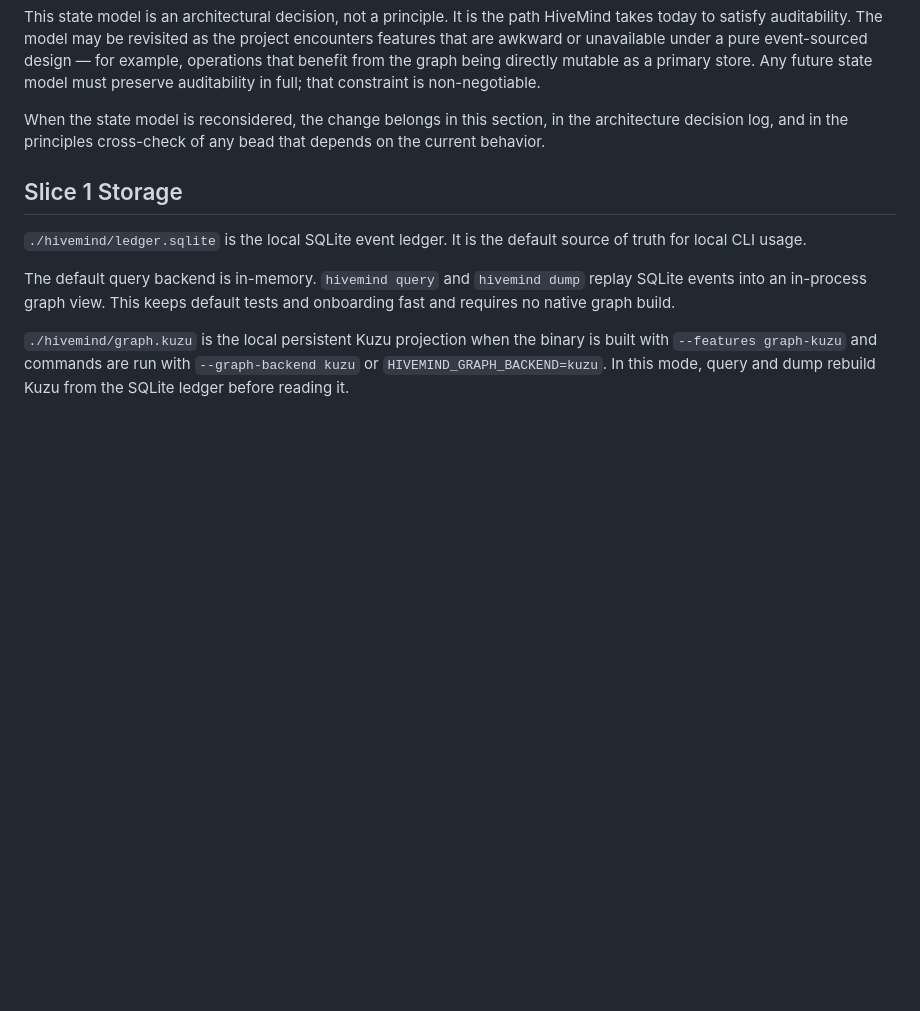
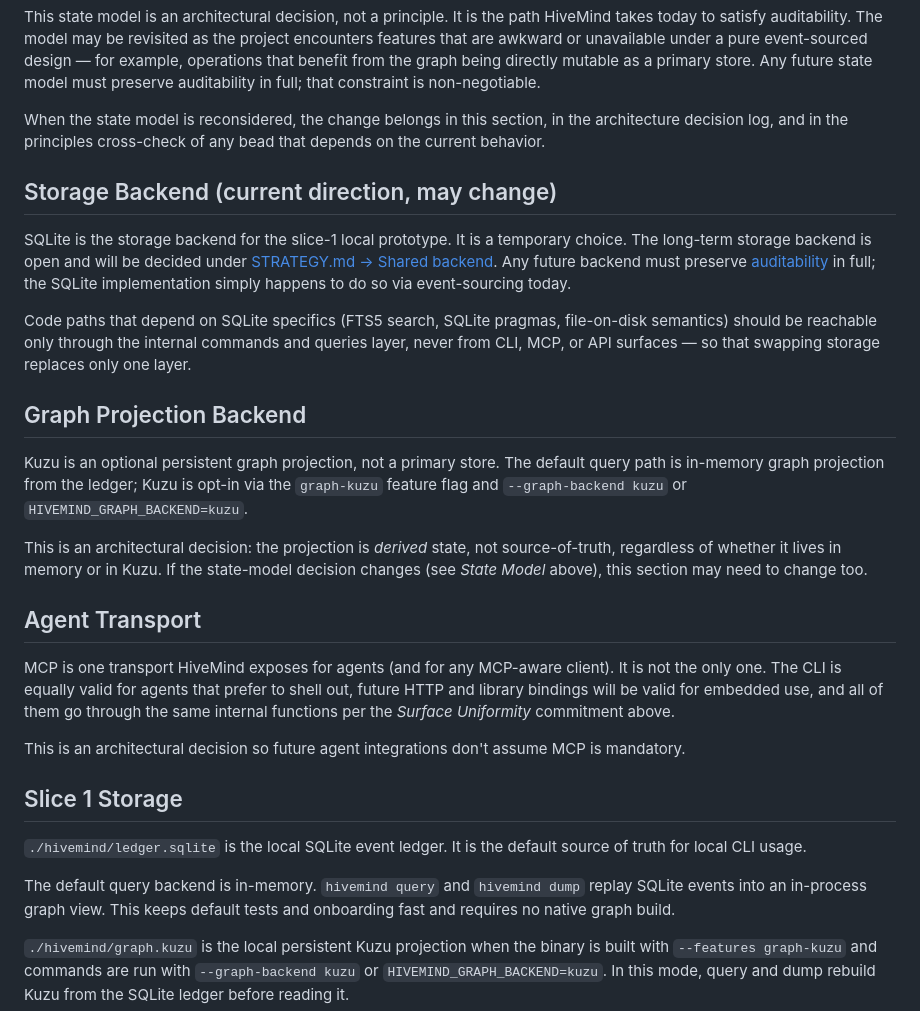
Before and after one commit to alexknips/hivemind, a Markdown page: docs/ARCHITECTURE.md, the part around the change. Drawn GitHub-style; blank space fills up the shorter version.

Commit message:
docs: name SQLite, Kuzu, and MCP-transport as explicit architectural decisions
Three more decisions get explicit per-decision sections in ARCHITECTURE.md so
they can be seeded into the ledger alongside Surface Uniformity and the State
Model. SQLite-as-temporary and the state model are marked open to revision;
Kuzu and MCP transport are stated as current architectural choices.

Co-Authored-By: Claude Opus 4.7 <noreply@anthropic.com>

```diff
--- a/docs/ARCHITECTURE.md
+++ b/docs/ARCHITECTURE.md
@@ -77,6 +77,43 @@ When the state model is reconsidered, the change belongs in this section, in
 the architecture decision log, and in the principles cross-check of any bead
 that depends on the current behavior.
 
+## Storage Backend (current direction, may change)
+
+SQLite is the storage backend for the slice-1 local prototype. It is a
+temporary choice. The long-term storage backend is open and will be decided
+under [STRATEGY.md → Shared backend](../STRATEGY.md#shared-backend). Any future
+backend must preserve [auditability](../PRINCIPLES.md#2-every-state-change-is-auditable)
+in full; the SQLite implementation simply happens to do so via event-sourcing
+today.
+
+Code paths that depend on SQLite specifics (FTS5 search, SQLite pragmas,
+file-on-disk semantics) should be reachable only through the internal commands
+and queries layer, never from CLI, MCP, or API surfaces — so that swapping
+storage replaces only one layer.
+
+## Graph Projection Backend
+
+Kuzu is an optional persistent graph projection, not a primary store. The
+default query path is in-memory graph projection from the ledger; Kuzu is
+opt-in via the `graph-kuzu` feature flag and `--graph-backend kuzu` or
+`HIVEMIND_GRAPH_BACKEND=kuzu`.
+
+This is an architectural decision: the projection is *derived* state, not
+source-of-truth, regardless of whether it lives in memory or in Kuzu. If the
+state-model decision changes (see *State Model* above), this section may need
+to change too.
+
+## Agent Transport
+
+MCP is one transport HiveMind exposes for agents (and for any MCP-aware client).
+It is not the only one. The CLI is equally valid for agents that prefer to
+shell out, future HTTP and library bindings will be valid for embedded use, and
+all of them go through the same internal functions per the *Surface Uniformity*
+commitment above.
+
+This is an architectural decision so future agent integrations don't assume MCP
+is mandatory.
+
 ## Slice 1 Storage
 
 `./hivemind/ledger.sqlite` is the local SQLite event ledger. It is the default
```
